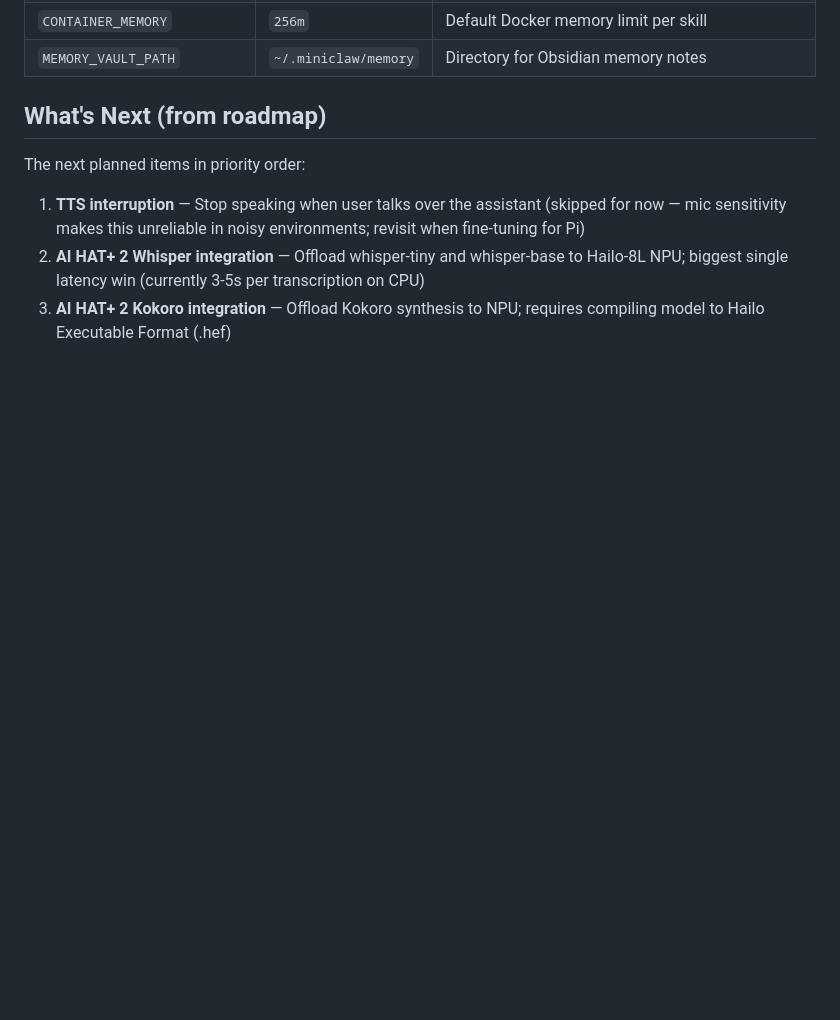
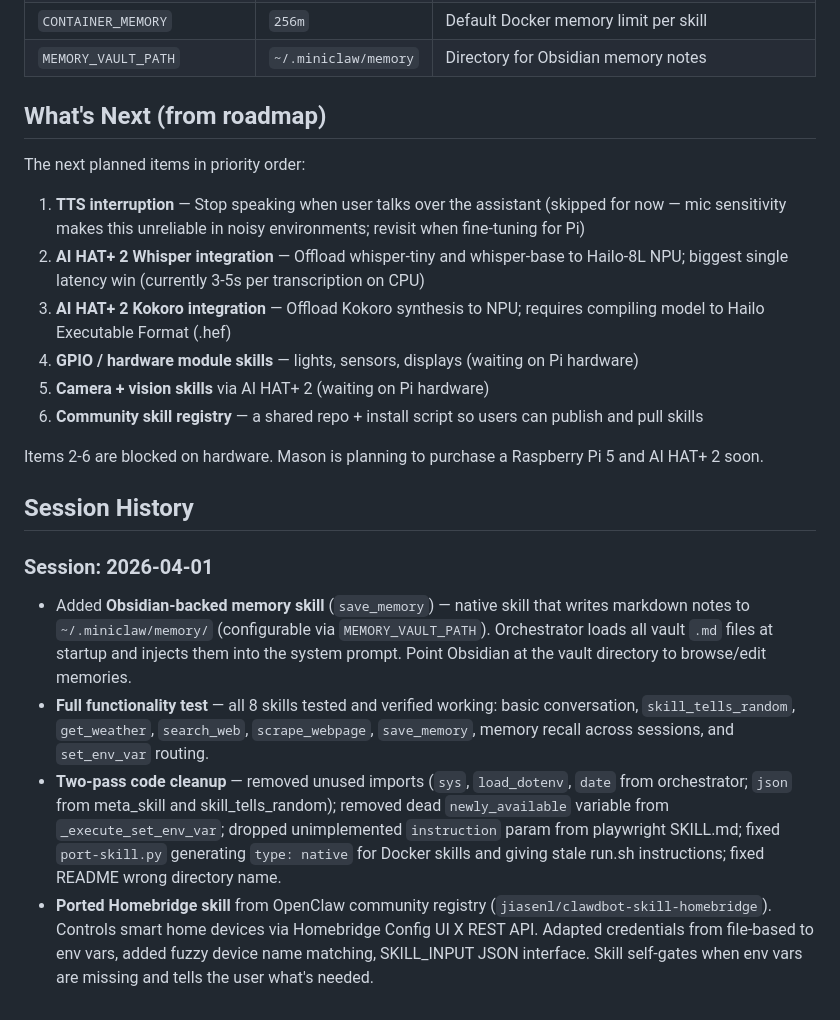
Before and after one commit to M8SON/miniclaw, a Markdown page: CLAUDE.md, the part around the change. Drawn GitHub-style; blank space fills up the shorter version.

Commit message:
Update CLAUDE.md with session context (2026-04-01)
- Document save_memory/Obsidian memory skill
- Document full functionality test results
- Document two-pass code cleanup
- Document Homebridge skill port
- Expand roadmap with GPIO, camera, and community registry items
- Note hardware dependency and Pi purchase plan

Co-Authored-By: Claude Sonnet 4.6 <noreply@anthropic.com>

```diff
--- a/CLAUDE.md
+++ b/CLAUDE.md
@@ -197,3 +197,16 @@ The next planned items in priority order:
 1. **TTS interruption** — Stop speaking when user talks over the assistant (skipped for now — mic sensitivity makes this unreliable in noisy environments; revisit when fine-tuning for Pi)
 2. **AI HAT+ 2 Whisper integration** — Offload whisper-tiny and whisper-base to Hailo-8L NPU; biggest single latency win (currently 3-5s per transcription on CPU)
 3. **AI HAT+ 2 Kokoro integration** — Offload Kokoro synthesis to NPU; requires compiling model to Hailo Executable Format (.hef)
+4. **GPIO / hardware module skills** — lights, sensors, displays (waiting on Pi hardware)
+5. **Camera + vision skills** via AI HAT+ 2 (waiting on Pi hardware)
+6. **Community skill registry** — a shared repo + install script so users can publish and pull skills
+
+Items 2-6 are blocked on hardware. Mason is planning to purchase a Raspberry Pi 5 and AI HAT+ 2 soon.
+
+## Session History
+
+### Session: 2026-04-01
+- Added **Obsidian-backed memory skill** (`save_memory`) — native skill that writes markdown notes to `~/.miniclaw/memory/` (configurable via `MEMORY_VAULT_PATH`). Orchestrator loads all vault `.md` files at startup and injects them into the system prompt. Point Obsidian at the vault directory to browse/edit memories.
+- **Full functionality test** — all 8 skills tested and verified working: basic conversation, `skill_tells_random`, `get_weather`, `search_web`, `scrape_webpage`, `save_memory`, memory recall across sessions, and `set_env_var` routing.
+- **Two-pass code cleanup** — removed unused imports (`sys`, `load_dotenv`, `date` from orchestrator; `json` from meta_skill and skill_tells_random); removed dead `newly_available` variable from `_execute_set_env_var`; dropped unimplemented `instruction` param from playwright SKILL.md; fixed `port-skill.py` generating `type: native` for Docker skills and giving stale run.sh instructions; fixed README wrong directory name.
+- **Ported Homebridge skill** from OpenClaw community registry (`jiasenl/clawdbot-skill-homebridge`). Controls smart home devices via Homebridge Config UI X REST API. Adapted credentials from file-based to env vars, added fuzzy device name matching, SKILL_INPUT JSON interface. Skill self-gates when env vars are missing and tells the user what's needed.
```
